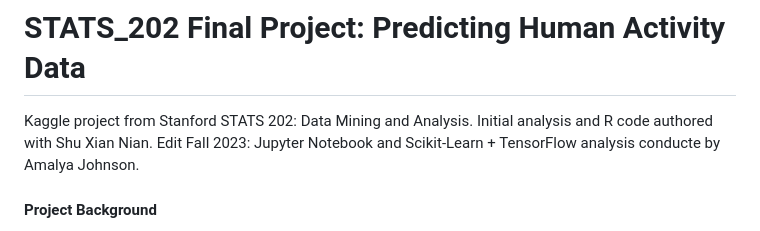
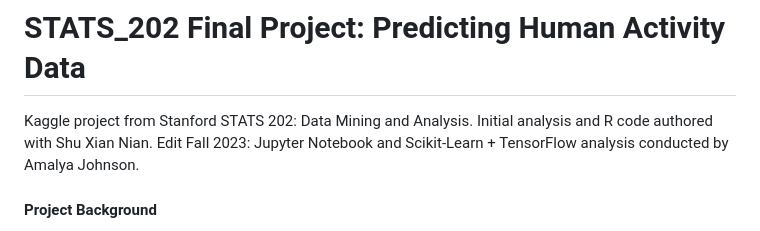
Before and after one commit to amalyacox/PredictHumanActivity, a Markdown page: README.md, the part around the change. GitHub-like rendering.

```diff
--- a/README.md
+++ b/README.md
@@ -1,6 +1,6 @@
 # STATS_202 Final Project: Predicting Human Activity Data
 Kaggle project from Stanford STATS 202: Data Mining and Analysis. Initial analysis and R code authored with Shu Xian Nian.
-Edit Fall 2023: Jupyter Notebook and Scikit-Learn + TensorFlow analysis conducte by Amalya Johnson.
+Edit Fall 2023: Jupyter Notebook and Scikit-Learn + TensorFlow analysis conducted by Amalya Johnson.
 
 
 #### Project Background
```
